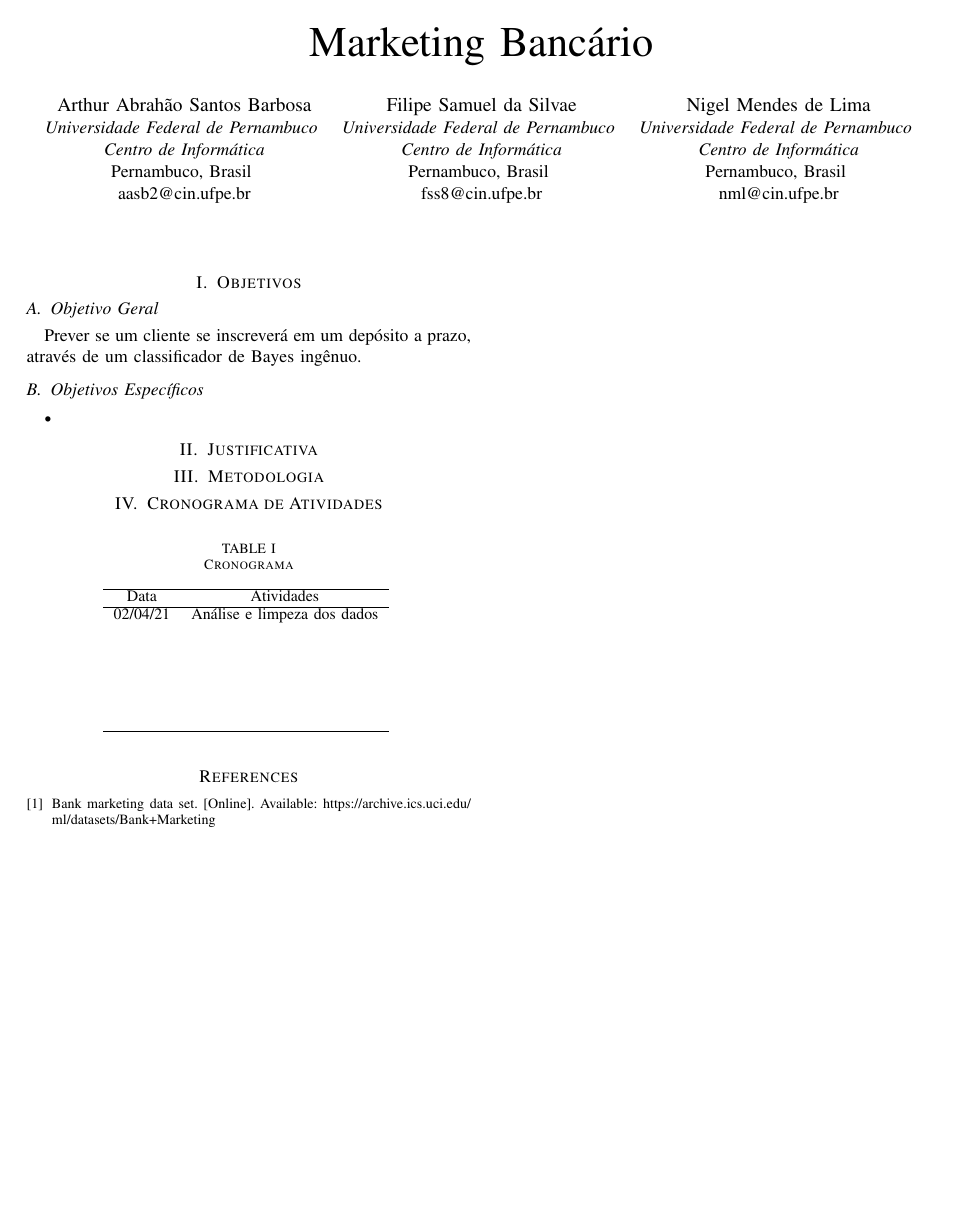
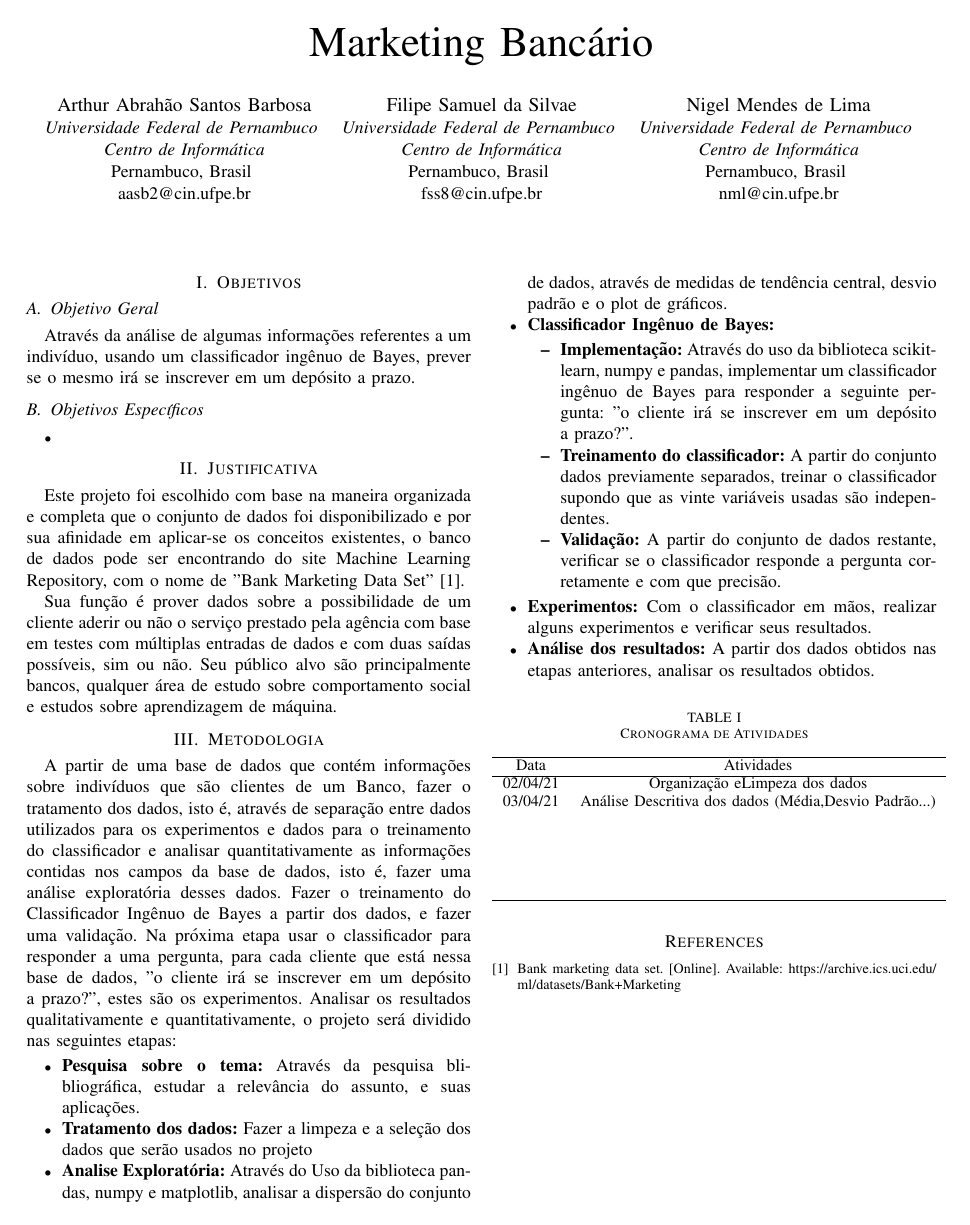
Before and after one commit to aasb2/Classificador-de-Bayes-Ingenuo, a LaTeX paper (PROPOSTA/proposta.tex): the whole page. Compiled offline with pdfLaTeX.

Commit message:
Justificativa, objetivos e metodologia

```diff
--- a/PROPOSTA/proposta.tex
+++ b/PROPOSTA/proposta.tex
@@ -42,29 +42,57 @@ nml@cin.ufpe.br}
 
 \section{Objetivos}
 \subsection{Objetivo Geral}
-Prever se um cliente se inscreverá em um depósito a prazo,
-através de um classificador de Bayes ingênuo.
+Através da análise de algumas informações referentes a um indivíduo, usando um classificador ingênuo de Bayes, prever se o mesmo irá se inscrever em um depósito a prazo.
 \subsection{Objetivos Específicos}
 \begin{itemize}
 \item
 \end{itemize}
 \section{Justificativa}
+Este projeto foi escolhido com base na maneira organizada e completa que o conjunto de dados  foi disponibilizado e por sua afinidade em aplicar-se os conceitos existentes, o banco de dados pode ser encontrando do site Machine Learning Repository, com o nome de "Bank Marketing Data Set"\cite{b1}.
+
+
+Sua função é prover dados sobre a possibilidade de um cliente aderir ou não o serviço prestado pela agência com base em testes com múltiplas entradas de dados e com duas saídas possíveis, sim ou não. Seu público alvo são principalmente bancos, qualquer área de estudo sobre comportamento social e estudos sobre aprendizagem de máquina.
 \section{Metodologia}
+
+A partir de uma base de dados que contém informações sobre indivíduos que são clientes de um Banco, fazer o tratamento dos dados, isto é, através de separação entre dados utilizados para os experimentos e dados para o treinamento do classificador e analisar quantitativamente as informações contidas nos campos da base de dados, isto é, fazer uma análise exploratória desses dados.
+Fazer o treinamento do Classificador Ingênuo de Bayes a partir dos dados, e fazer uma validação. Na próxima etapa usar o classificador para responder a uma pergunta, para cada cliente que está nessa base de dados, "o cliente irá se inscrever em um depósito a prazo?", estes são os experimentos. Analisar os resultados qualitativamente e quantitativamente, o projeto será dividido nas seguintes etapas:
+\begin{itemize}
+\item \textbf{Pesquisa sobre o tema:}
+Através da pesquisa blibliográfica, estudar  a relevância do assunto, e suas aplicações.
+\item \textbf{Tratamento dos dados:}
+Fazer a limpeza e a seleção dos dados que serão usados no projeto
+\item \textbf{Analise Exploratória:}
+Através do Uso da biblioteca pandas, numpy e matplotlib, analisar a dispersão do conjunto de dados,
+através de medidas de tendência central, desvio padrão e o plot de gráficos.
+
+\item \textbf{Classificador Ingênuo de Bayes:}
+    \begin{itemize}
+        \item \textbf{Implementação:}
+        Através do uso da biblioteca scikit-learn, numpy e pandas, implementar um classificador ingênuo de Bayes
+        para responder a seguinte pergunta: "o cliente irá se inscrever em um depósito a prazo?".
+        \item \textbf{Treinamento do classificador:}
+        A partir do conjunto dados previamente separados, treinar o classificador supondo que as vinte variáveis usadas são independentes.
+        \item \textbf{Validação:}
+        A partir do conjunto de dados restante, verificar se o classificador responde a pergunta corretamente e com que precisão.
+    \end{itemize}
+\item \textbf{Experimentos:}
+Com o classificador em mãos, realizar alguns experimentos e verificar seus resultados.
+\item \textbf{Análise dos resultados:}
+A partir dos dados obtidos nas etapas anteriores, analisar os resultados obtidos.
+\end{itemize}
 
 
 
-
-\section{Cronograma de Atividades}
 \begin{table}[h]
     \centering
     \begin{small}
-        \caption{Cronograma} \label{Tabela1}
+        \caption{Cronograma de Atividades} \label{Tabela1}
         \begin{tabular}{cc}
             \hline
             Data                    & Atividades\\
             \hline
-            02/04/21                & Análise e limpeza dos dados \\
-                                     &  \\
+            02/04/21                & Organização eLimpeza dos dados \\
+            03/04/21                & Análise Descritiva dos dados (Média,Desvio Padrão...)  \\
                                     &  \\
                                    &  \\
                                    &  \\
```
Also changed, not shown: PROPOSTA/mybib.bib (+1 -1 lines), PROPOSTA/proposta.bbl (added), PROPOSTA/proposta.pdf, PROPOSTA/proposta.tex (2 more changed lines), 7 other files.
